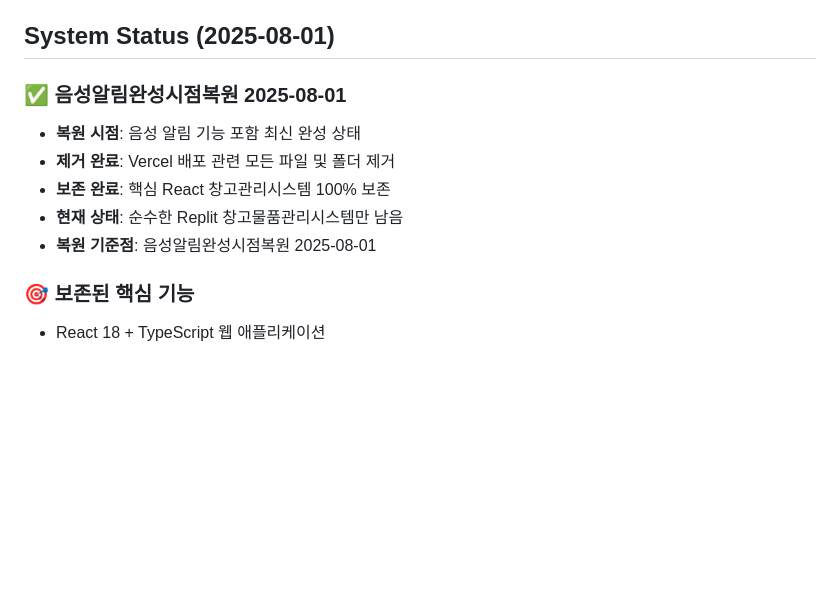
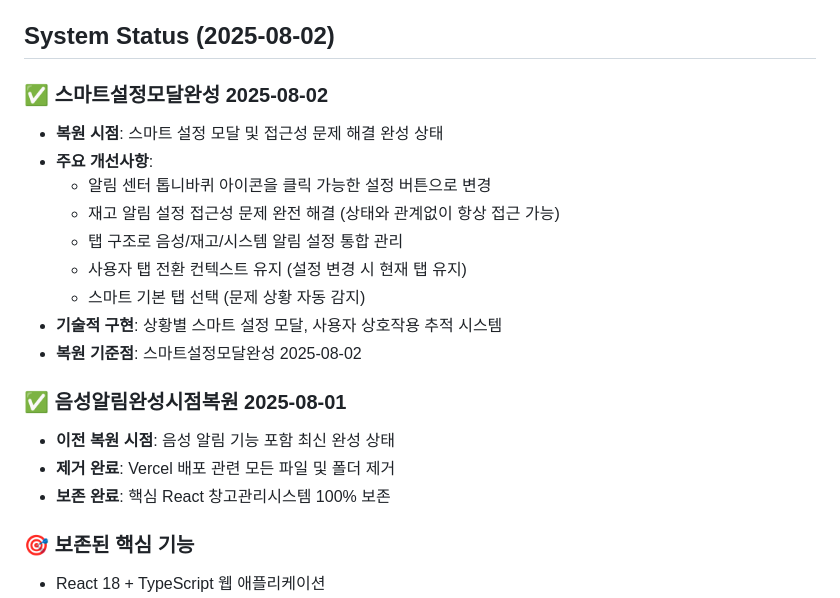
Before and after one commit to luckyskyman/warehouse, a Markdown page: replit.md, the part around the change. GitHub-like rendering; blank space fills up the shorter version.

Commit message:
Mark progress by adding smart settings and accessibility improvements
Document the completion of the smart settings modal and accessibility fixes in replit.md.

Replit-Commit-Author: Agent
Replit-Commit-Session-Id: 22851727-66bc-4c3e-850e-8aa672d8ee26
Replit-Commit-Checkpoint-Type: full_checkpoint
Replit-Commit-Screenshot-Url: https://storage.googleapis.com/screenshot-production-us-central1/e42b0826-84ce-49f9-991c-7e588ce336dc/22851727-66bc-4c3e-850e-8aa672d8ee26/sEtFVp8

```diff
--- a/replit.md
+++ b/replit.md
@@ -45,14 +45,23 @@ Preferred communication style: Simple, everyday language.
 - **Date Handling**: date-fns
 - **Build Tools**: Vite, esbuild, Drizzle Kit
 
-## System Status (2025-08-01)
+## System Status (2025-08-02)
+
+### ✅ 스마트설정모달완성 2025-08-02
+- **복원 시점**: 스마트 설정 모달 및 접근성 문제 해결 완성 상태
+- **주요 개선사항**:
+  - 알림 센터 톱니바퀴 아이콘을 클릭 가능한 설정 버튼으로 변경
+  - 재고 알림 설정 접근성 문제 완전 해결 (상태와 관계없이 항상 접근 가능)
+  - 탭 구조로 음성/재고/시스템 알림 설정 통합 관리
+  - 사용자 탭 전환 컨텍스트 유지 (설정 변경 시 현재 탭 유지)
+  - 스마트 기본 탭 선택 (문제 상황 자동 감지)
+- **기술적 구현**: 상황별 스마트 설정 모달, 사용자 상호작용 추적 시스템
+- **복원 기준점**: 스마트설정모달완성 2025-08-02
 
 ### ✅ 음성알림완성시점복원 2025-08-01
-- **복원 시점**: 음성 알림 기능 포함 최신 완성 상태
+- **이전 복원 시점**: 음성 알림 기능 포함 최신 완성 상태
 - **제거 완료**: Vercel 배포 관련 모든 파일 및 폴더 제거
 - **보존 완료**: 핵심 React 창고관리시스템 100% 보존
-- **현재 상태**: 순수한 Replit 창고물품관리시스템만 남음
-- **복원 기준점**: 음성알림완성시점복원 2025-08-01
 
 ### 🎯 보존된 핵심 기능
 - React 18 + TypeScript 웹 애플리케이션
```
